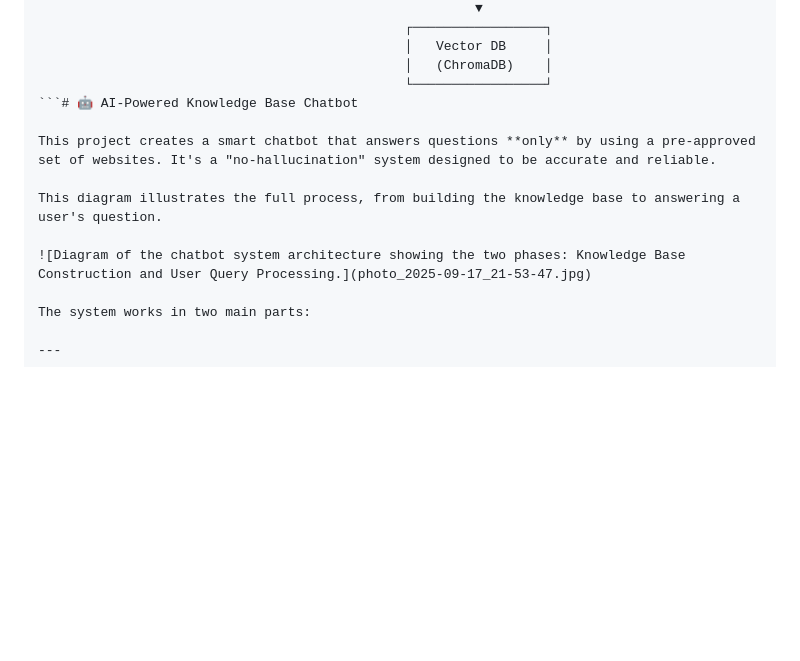
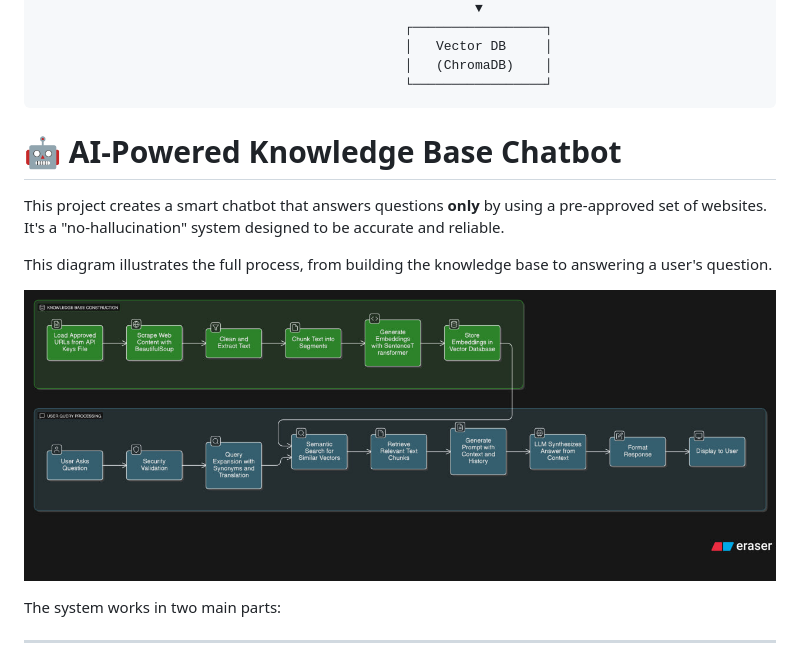
Before and after one commit to sreypich999/itc-ams-web-search, a Markdown page: README.md, the part around the change. Rendered like a GitHub page; blank space fills up the shorter version.

````diff
--- a/README.md
+++ b/README.md
@@ -41,13 +41,14 @@ An AI-powered research assistant for the **Institute of Technology of Cambodia (
                                                │   Vector DB     │
                                                │   (ChromaDB)    │
                                                └─────────────────┘
-```# 🤖 AI-Powered Knowledge Base Chatbot
+```
+# 🤖 AI-Powered Knowledge Base Chatbot
 
 This project creates a smart chatbot that answers questions **only** by using a pre-approved set of websites. It's a "no-hallucination" system designed to be accurate and reliable.
 
 This diagram illustrates the full process, from building the knowledge base to answering a user's question.
 
-![Diagram of the chatbot system architecture showing the two phases: Knowledge Base Construction and User Query Processing.](photo_2025-09-17_21-53-47.jpg)
+![Diagram of the chatbot system architecture showing the two phases: Knowledge Base Construction and User Query Processing.](https://raw.githubusercontent.com/sreypich999/itc-ams-web-search/main/photo_2025-09-17_21-53-47.jpg)
 
 The system works in two main parts:
 
````
